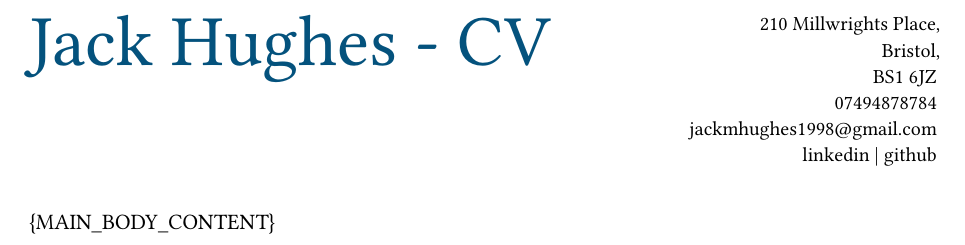
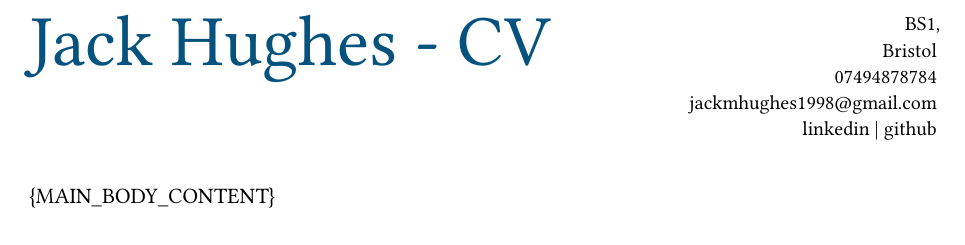
Before and after one commit to jack4hughes/cv, a Typst document (typst_files/template.typ): part of the page, cut at the place of the change. Compiled offline with Typst 0.15; a missing font is replaced by an installed copy or a similar font.

Commit message:
fixed address in template.typ

```diff
--- a/typst_files/template.typ
+++ b/typst_files/template.typ
@@ -25,9 +25,7 @@ Basically it's a competitor/attempted improvment to LaTeX.
   float: true,
   cv_header(
     name: "Jack Hughes",//TODO: need to add name finding to convert.py
-    address: "210 Millwrights Place,
-  Bristol,
-  BS1 6JZ", //TODO: need to add address finding to convert.py
+    address:"BS1, Bristol", //TODO: need to add address finding to convert.py
     telephone: "07494878784", //TODO: need to add telephone regex to convert.py
     links: (
       linkedin: "https://www.linkedin.com/in/jack-hughes-latchamdirect/",
```
